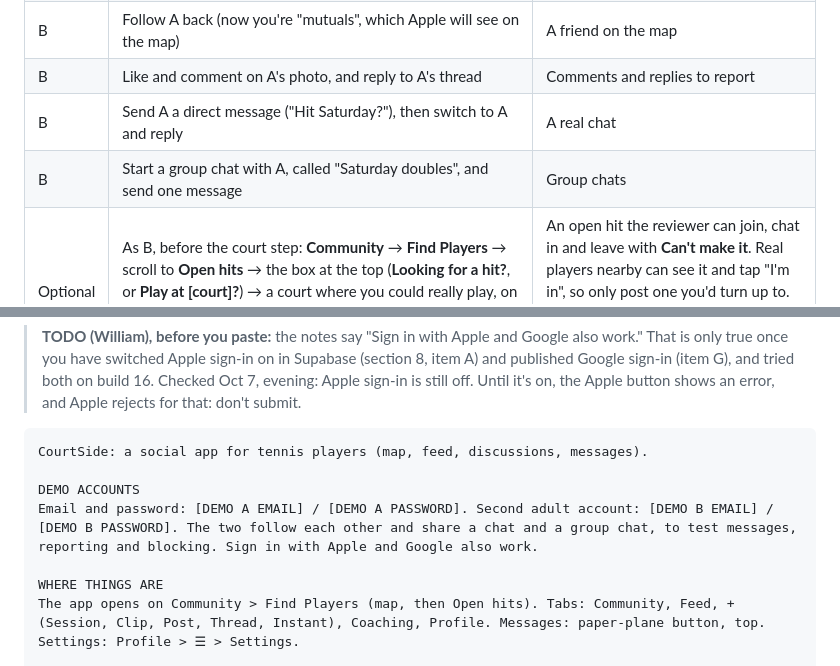
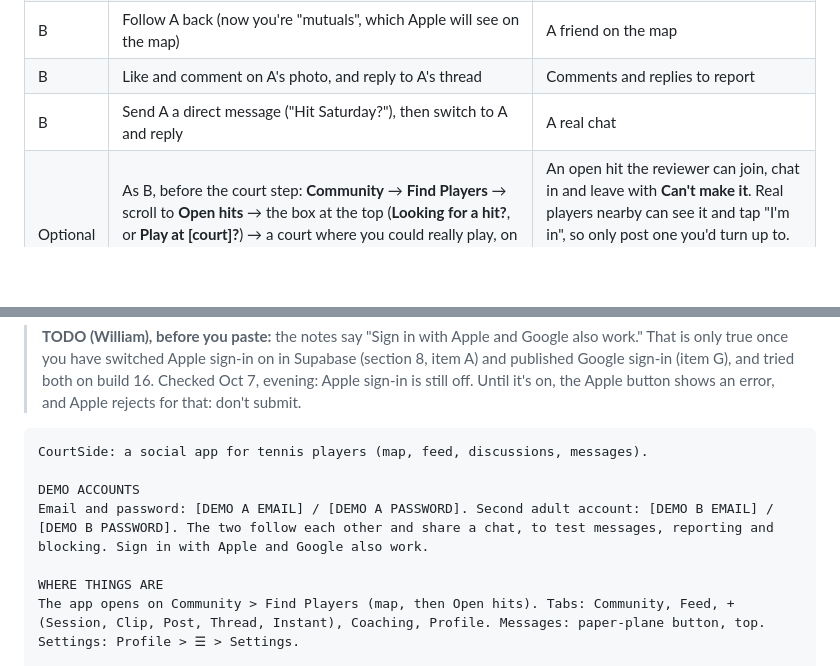
Before and after one commit to oatmealandsilk-dotcom/Courtside, a Markdown page: store/app-store-listing.md, 2 parts joined by grey strips. Rendered like a GitHub page; blank space fills up the shorter version.

Commit message:
App Store notes: the demo accounts share a chat (a group chat needs three people)
Co-Authored-By: Claude Opus 5.5 <noreply@anthropic.com>

```diff
--- a/store/app-store-listing.md
+++ b/store/app-store-listing.md
@@ -519,7 +519,6 @@ Do these while signed in as the account named. To switch: **Profile** → **☰*
 | B | Follow A back (now you're "mutuals", which Apple will see on the map) | A friend on the map |
 | B | Like and comment on A's photo, and reply to A's thread | Comments and replies to report |
 | B | Send A a direct message ("Hit Saturday?"), then switch to A and reply | A real chat |
-| B | Start a group chat with A, called "Saturday doubles", and send one message | Group chats |
 | Optional | As B, before the court step: **Community** → **Find Players** → scroll to **Open hits** → the box at the top (**Looking for a hit?**, or **Play at [court]?**) → a court where you could really play, on the **last day it offers** (it only goes 6 days ahead: Wed Oct 14 if you post on Thu Oct 8), in the evening | An open hit the reviewer can join, chat in and leave with **Can't make it**. Real players nearby can see it and tap "I'm in", so only post one you'd turn up to. Don't call it off during review (that alerts whoever joined); delete it after approval. |
 | B | **Last, at a public tennis court**, never at home. First check B's map setting says **Only people you follow back** (Profile → ☰ → Settings → Privacy center). Then **Profile** → **☰** → **Settings** → **Location** → switch it **on**, open the map and wait until it has found you. Then switch back to your own account. Don't turn Location off while signed in as B: that deletes B's spot. | B on A's map, at the court. Only A can see it, so real players nearby never see a made-up "Review Partner". |
 
@@ -562,7 +561,7 @@ First replace the four `[…]` blanks with the two logins from section 6. The no
 CourtSide: a social app for tennis players (map, feed, discussions, messages).
 
 DEMO ACCOUNTS
-Email and password: [DEMO A EMAIL] / [DEMO A PASSWORD]. Second adult account: [DEMO B EMAIL] / [DEMO B PASSWORD]. The two follow each other and share a chat and a group chat, to test messages, reporting and blocking. Sign in with Apple and Google also work.
+Email and password: [DEMO A EMAIL] / [DEMO A PASSWORD]. Second adult account: [DEMO B EMAIL] / [DEMO B PASSWORD]. The two follow each other and share a chat, to test messages, reporting and blocking. Sign in with Apple and Google also work.
 
 WHERE THINGS ARE
 The app opens on Community > Find Players (map, then Open hits). Tabs: Community, Feed, + (Session, Clip, Post, Thread, Instant), Coaching, Profile. Messages: paper-plane button, top. Settings: Profile > ☰ > Settings.
```
